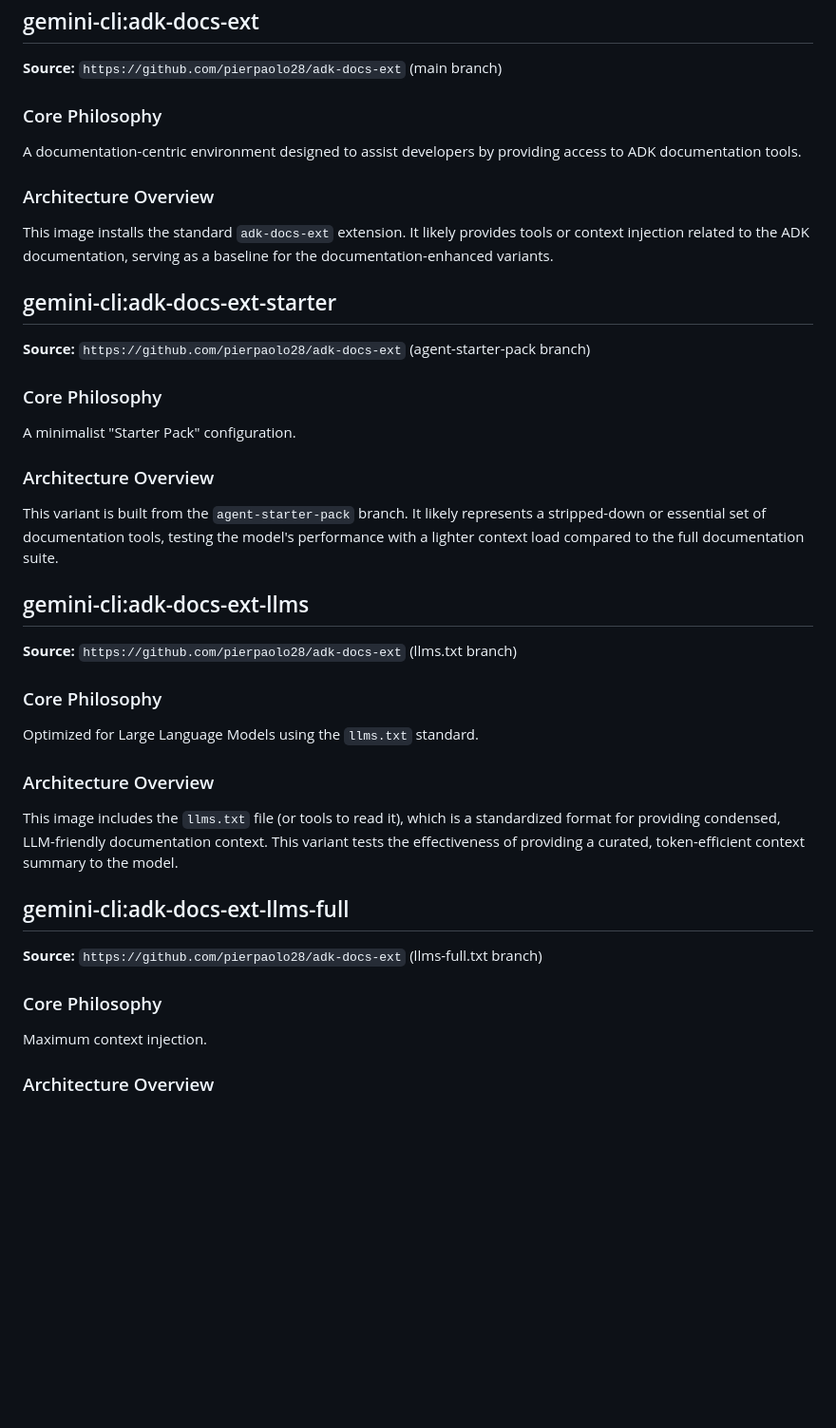
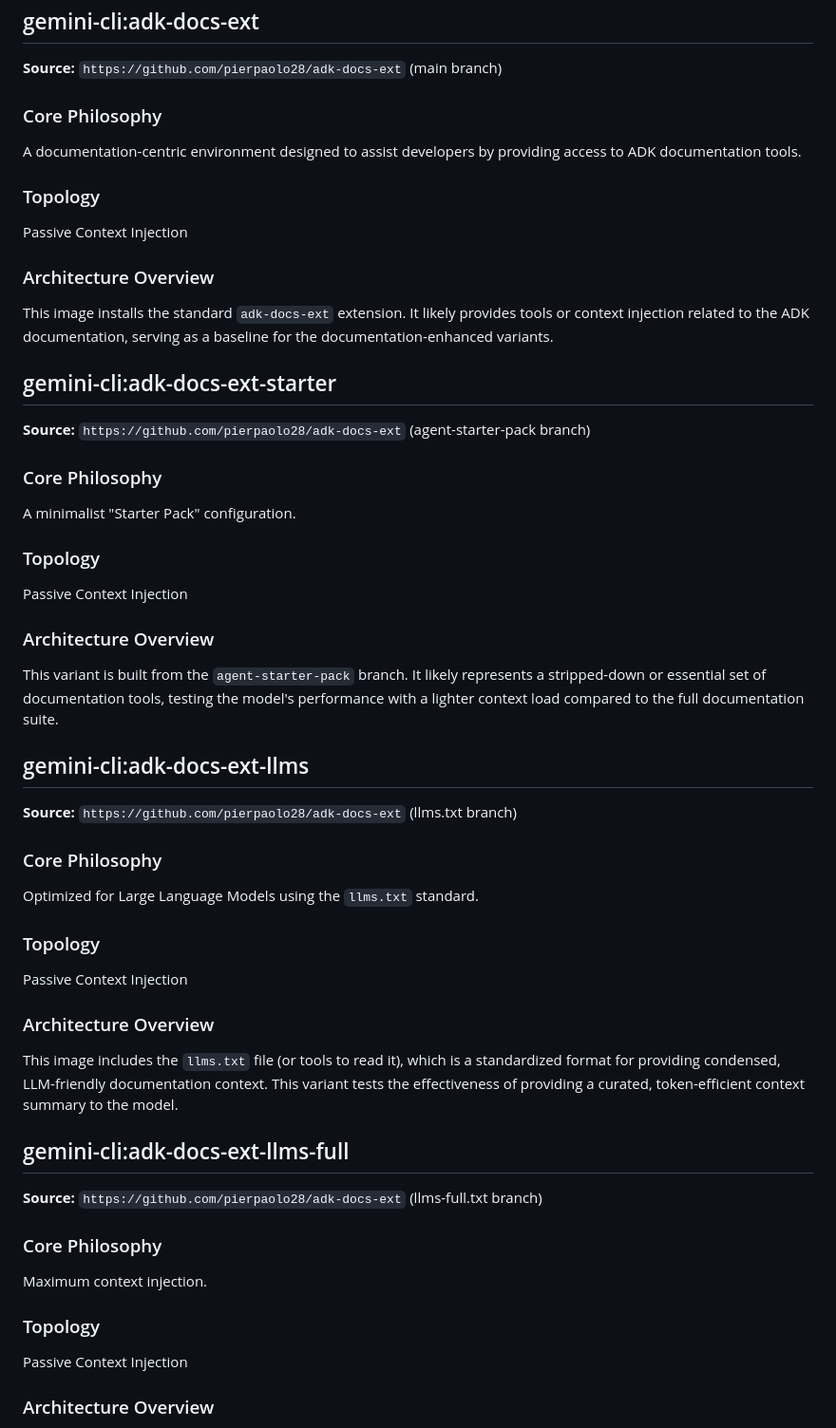
Before and after one commit to ivanmkc/agent-generator, a Markdown page: benchmarks/answer_generators/ARCHITECTURES.md, the part around one of its changes. Shown at 95% size. Rendered like a GitHub page; blank space fills up the shorter version.

```diff
--- a/benchmarks/answer_generators/ARCHITECTURES.md
+++ b/benchmarks/answer_generators/ARCHITECTURES.md
@@ -85,6 +85,9 @@ graph TD
 ### Core Philosophy
 A documentation-centric environment designed to assist developers by providing access to ADK documentation tools.
 
+### Topology
+Passive Context Injection
+
 ### Architecture Overview
 This image installs the standard `adk-docs-ext` extension. It likely provides tools or context injection related to the ADK documentation, serving as a baseline for the documentation-enhanced variants.
 
@@ -94,6 +97,9 @@ This image installs the standard `adk-docs-ext` extension. It likely provides to
 
 ### Core Philosophy
 A minimalist "Starter Pack" configuration.
+
+### Topology
+Passive Context Injection
 
 ### Architecture Overview
 This variant is built from the `agent-starter-pack` branch. It likely represents a stripped-down or essential set of documentation tools, testing the model's performance with a lighter context load compared to the full documentation suite.
@@ -105,6 +111,9 @@ This variant is built from the `agent-starter-pack` branch. It likely represents
 ### Core Philosophy
 Optimized for Large Language Models using the `llms.txt` standard.
 
+### Topology
+Passive Context Injection
+
 ### Architecture Overview
 This image includes the `llms.txt` file (or tools to read it), which is a standardized format for providing condensed, LLM-friendly documentation context. This variant tests the effectiveness of providing a curated, token-efficient context summary to the model.
 
@@ -115,5 +124,8 @@ This image includes the `llms.txt` file (or tools to read it), which is a standa
 ### Core Philosophy
 Maximum context injection.
 
+### Topology
+Passive Context Injection
+
 ### Architecture Overview
 This variant uses the `llms-full.txt` branch, implying a comprehensive, detailed dump of the ADK documentation in the `llms.txt` format. It tests the model's ability to handle and utilize a large context window populated with extensive domain knowledge, potentially at the cost of higher latency or "lost in the middle" effects.
```
Also changed, not shown: other parts of benchmarks/answer_generators/ARCHITECTURES.md (+34 -0 lines).
